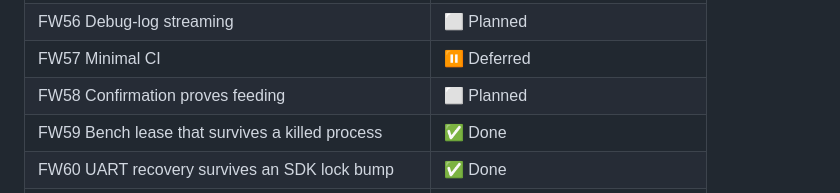
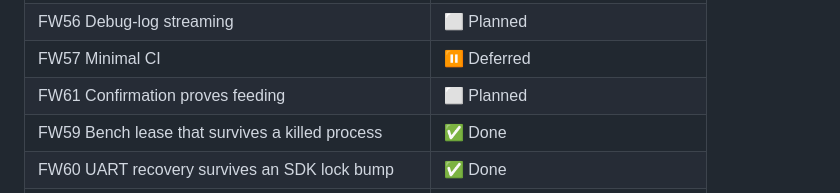
Before and after one commit to Isaac-Duarte/petlibre, a Markdown page: FIRMWARE_BOARD.md, the part around one of its changes. Drawn GitHub-style.

Commit message:
Firmware board: the confirmation card is FW61 (FW58 was already firmware authoring attributes)

```diff
--- a/FIRMWARE_BOARD.md
+++ b/FIRMWARE_BOARD.md
@@ -215,7 +215,7 @@ Single-purpose crates in place of `wellfed-local` and a monolithic bench ([tools
 | FW55 Per-feed traces | ⬜ Planned |
 | FW56 Debug-log streaming | ⬜ Planned |
 | FW57 Minimal CI | ⏸ Deferred |
-| FW58 Confirmation proves feeding | ⬜ Planned |
+| FW61 Confirmation proves feeding | ⬜ Planned |
 | FW59 Bench lease that survives a killed process | ✅ Done |
 | FW60 UART recovery survives an SDK lock bump | ✅ Done |
 | FW58 Firmware authoring attributes | ✅ Done |
```
Also changed, not shown: other parts of FIRMWARE_BOARD.md (+1 -1 lines), docs/firmware/motor-pulse.md (+1 -1 lines).
